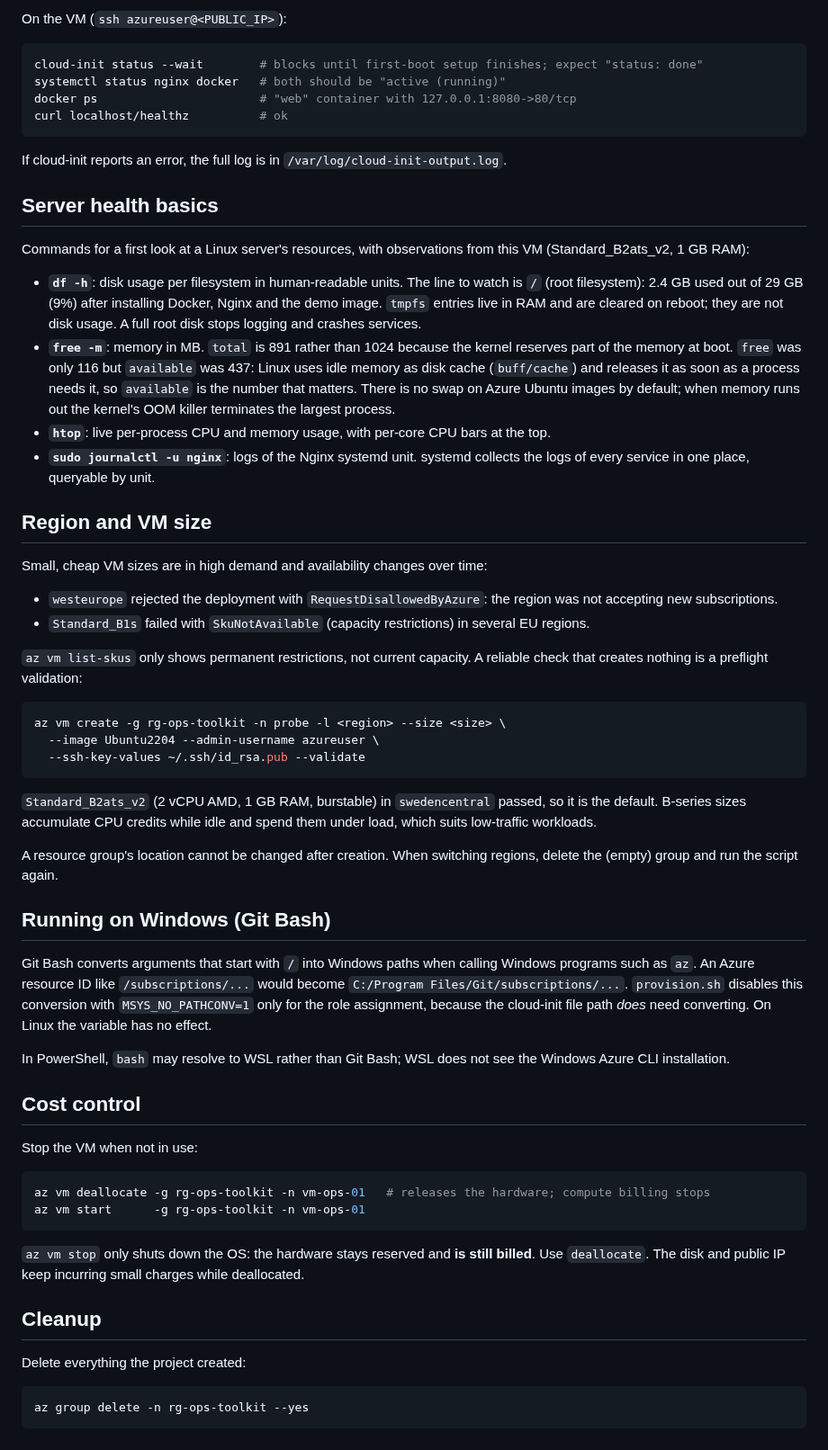
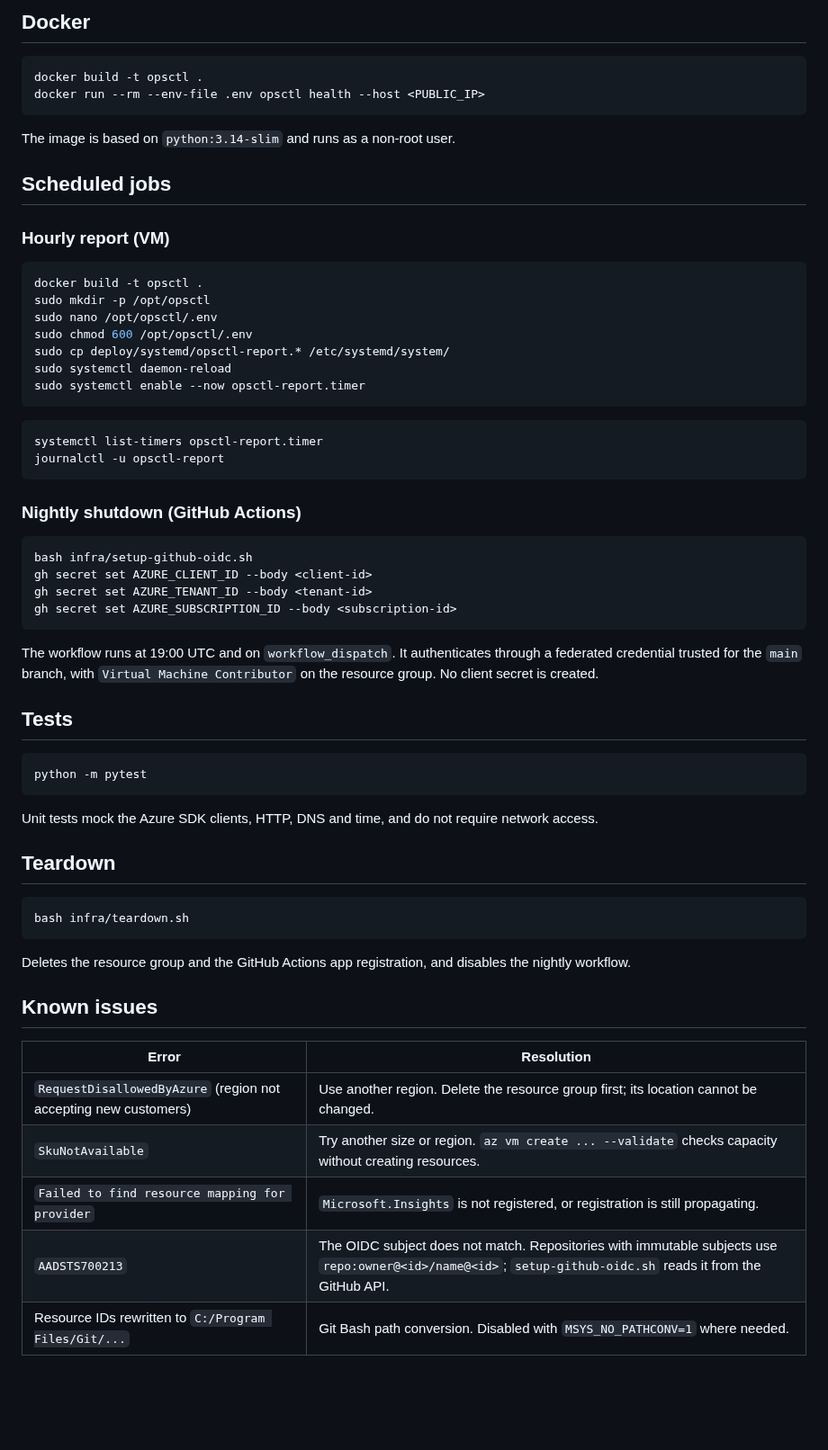
Before and after one commit to emirhantopcuoglu/azure-ops-toolkit, a Markdown page: README.md, the part around one of its changes. Shown at 90% size. Rendered like a GitHub page; blank space fills up the shorter version.

````diff
--- a/README.md
+++ b/README.md
@@ -135,64 +126,65 @@ Opening `http://<PUBLIC_IP>` in a browser shows the demo page served by the cont
 
-On the VM (`ssh azureuser@<PUBLIC_IP>`):
+## Docker
 
 ```bash
-cloud-init status --wait        # blocks until first-boot setup finishes; expect "status: done"
-systemctl status nginx docker   # both should be "active (running)"
-docker ps                       # "web" container with 127.0.0.1:8080->80/tcp
-curl localhost/healthz          # ok
+docker build -t opsctl .
+docker run --rm --env-file .env opsctl health --host <PUBLIC_IP>
 ```
 
-If cloud-init reports an error, the full log is in `/var/log/cloud-init-output.log`.
+The image is based on `python:3.14-slim` and runs as a non-root user.
 
-## Server health basics
+## Scheduled jobs
 
-Commands for a first look at a Linux server's resources, with observations from this VM (Standard_B2ats_v2, 1 GB RAM):
-
-- **`df -h`**: disk usage per filesystem in human-readable units. The line to watch is `/` (root filesystem): 2.4 GB used out of 29 GB (9%) after installing Docker, Nginx and the demo image. `tmpfs` entries live in RAM and are cleared on reboot; they are not disk usage. A full root disk stops logging and crashes services.
-- **`free -m`**: memory in MB. `total` is 891 rather than 1024 because the kernel reserves part of the memory at boot. `free` was only 116 but `available` was 437: Linux uses idle memory as disk cache (`buff/cache`) and releases it as soon as a process needs it, so `available` is the number that matters. There is no swap on Azure Ubuntu images by default; when memory runs out the kernel's OOM killer terminates the largest process.
-- **`htop`**: live per-process CPU and memory usage, with per-core CPU bars at the top.
-- **`sudo journalctl -u nginx`**: logs of the Nginx systemd unit. systemd collects the logs of every service in one place, queryable by unit.
-
-## Region and VM size
-
-Small, cheap VM sizes are in high demand and availability changes over time:
-
-- `westeurope` rejected the deployment with `RequestDisallowedByAzure`: the region was not accepting new subscriptions.
-- `Standard_B1s` failed with `SkuNotAvailable` (capacity restrictions) in several EU regions.
-
-`az vm list-skus` only shows permanent restrictions, not current capacity. A reliable check that creates nothing is a preflight validation:
+### Hourly report (VM)
 
 ```bash
-az vm create -g rg-ops-toolkit -n probe -l <region> --size <size> \
-  --image Ubuntu2204 --admin-username azureuser \
-  --ssh-key-values ~/.ssh/id_rsa.pub --validate
+docker build -t opsctl .
+sudo mkdir -p /opt/opsctl
+sudo nano /opt/opsctl/.env
+sudo chmod 600 /opt/opsctl/.env
+sudo cp deploy/systemd/opsctl-report.* /etc/systemd/system/
+sudo systemctl daemon-reload
+sudo systemctl enable --now opsctl-report.timer
 ```
 
-`Standard_B2ats_v2` (2 vCPU AMD, 1 GB RAM, burstable) in `swedencentral` passed, so it is the default. B-series sizes accumulate CPU credits while idle and spend them under load, which suits low-traffic workloads.
+```bash
+systemctl list-timers opsctl-report.timer
+journalctl -u opsctl-report
+```
 
-A resource group's location cannot be changed after creation. When switching regions, delete the (empty) group and run the script again.
-
-## Running on Windows (Git Bash)
-
-Git Bash converts arguments that start with `/` into Windows paths when calling Windows programs such as `az`. An Azure resource ID like `/subscriptions/...` would become `C:/Program Files/Git/subscriptions/...`. `provision.sh` disables this conversion with `MSYS_NO_PATHCONV=1` only for the role assignment, because the cloud-init file path *does* need converting. On Linux the variable has no effect.
-
-In PowerShell, `bash` may resolve to WSL rather than Git Bash; WSL does not see the Windows Azure CLI installation.
-
-## Cost control
-
-Stop the VM when not in use:
+### Nightly shutdown (GitHub Actions)
 
 ```bash
-az vm deallocate -g rg-ops-toolkit -n vm-ops-01   # releases the hardware; compute billing stops
-az vm start      -g rg-ops-toolkit -n vm-ops-01
+bash infra/setup-github-oidc.sh
+gh secret set AZURE_CLIENT_ID --body <client-id>
+gh secret set AZURE_TENANT_ID --body <tenant-id>
+gh secret set AZURE_SUBSCRIPTION_ID --body <subscription-id>
 ```
 
-`az vm stop` only shuts down the OS: the hardware stays reserved and **is still billed**. Use `deallocate`. The disk and public IP keep incurring small charges while deallocated.
+The workflow runs at 19:00 UTC and on `workflow_dispatch`. It authenticates through a federated credential trusted for the `main` branch, with `Virtual Machine Contributor` on the resource group. No client secret is created.
 
-## Cleanup
-
-Delete everything the project created:
+## Tests
 
 ```bash
-az group delete -n rg-ops-toolkit --yes
+python -m pytest
 ```
+
+Unit tests mock the Azure SDK clients, HTTP, DNS and time, and do not require network access.
+
+## Teardown
+
+```bash
+bash infra/teardown.sh
+```
+
+Deletes the resource group and the GitHub Actions app registration, and disables the nightly workflow.
+
+## Known issues
+
+| Error | Resolution |
+|---|---|
+| `RequestDisallowedByAzure` (region not accepting new customers) | Use another region. Delete the resource group first; its location cannot be changed. |
+| `SkuNotAvailable` | Try another size or region. `az vm create ... --validate` checks capacity without creating resources. |
+| `Failed to find resource mapping for provider` | `Microsoft.Insights` is not registered, or registration is still propagating. |
+| `AADSTS700213` | The OIDC subject does not match. Repositories with immutable subjects use `repo:owner@<id>/name@<id>`; `setup-github-oidc.sh` reads it from the GitHub API. |
+| Resource IDs rewritten to `C:/Program Files/Git/...` | Git Bash path conversion. Disabled with `MSYS_NO_PATHCONV=1` where needed. |
````
Also changed, not shown: other parts of README.md (+90 -99 lines), docs/images/actions-nightly-shutdown.png (added), docs/images/cli-health.png (added), docs/images/cli-metrics.png (added), docs/images/cli-vm-status.png (added), docs/images/discord-alert.png (added), docs/images/systemd-timer.png (added).
